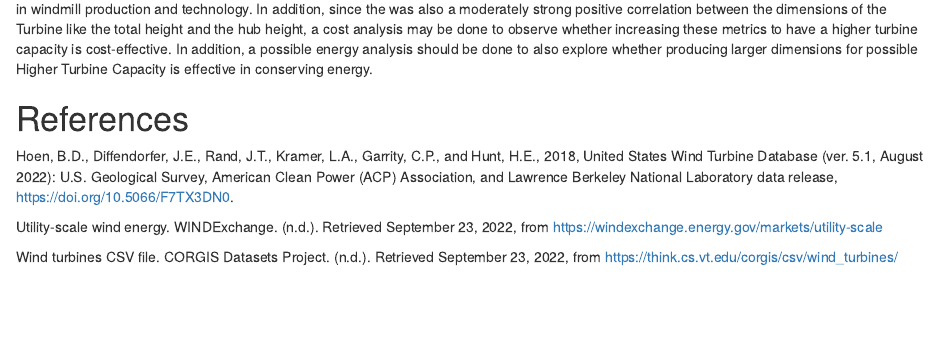
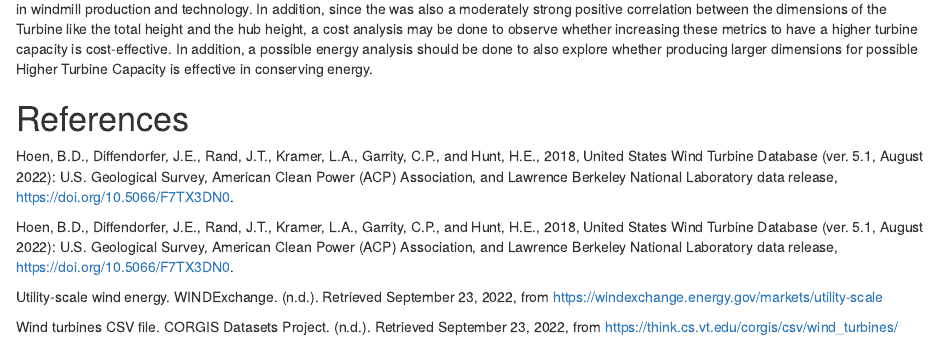
Before and after one commit to coolbears/pracrepo, an R Markdown document (FINALPROJECT1 (1).Rmd): the page in a window 1100 px wide, from 1220 px down. Rendered offline with R 4.5, knitr and Pandoc, with nearby package versions; some code elsewhere in the file could not run offline.

Commit message:
Update FINALPROJECT1 (1).Rmd

```diff
--- a/FINALPROJECT1 (1).Rmd
+++ b/FINALPROJECT1 (1).Rmd
@@ -83,6 +83,8 @@ From the variables that this analysis explored, there may be a possible correlat
 
 Hoen, B.D., Diffendorfer, J.E., Rand, J.T., Kramer, L.A., Garrity, C.P., and Hunt, H.E., 2018, United States Wind Turbine Database (ver. 5.1, August 2022): U.S. Geological Survey, American Clean Power (ACP) Association, and Lawrence Berkeley National Laboratory data release, https://doi.org/10.5066/F7TX3DN0.
 
+Hoen, B.D., Diffendorfer, J.E., Rand, J.T., Kramer, L.A., Garrity, C.P., and Hunt, H.E., 2018, United States Wind Turbine Database (ver. 5.1, August 2022): U.S. Geological Survey, American Clean Power (ACP) Association, and Lawrence Berkeley National Laboratory data release, https://doi.org/10.5066/F7TX3DN0.
+
 
 Utility-scale wind energy. WINDExchange. (n.d.). Retrieved September 23, 2022, from https://windexchange.energy.gov/markets/utility-scale
 
```
